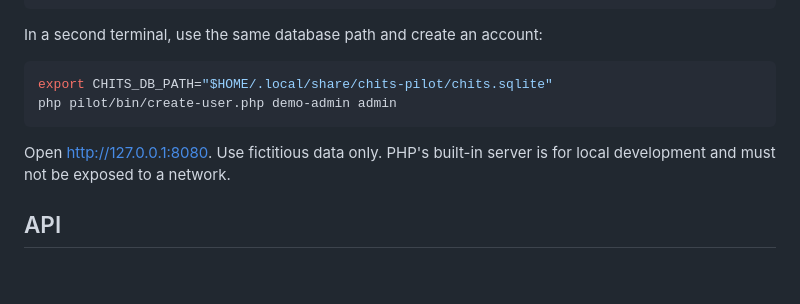
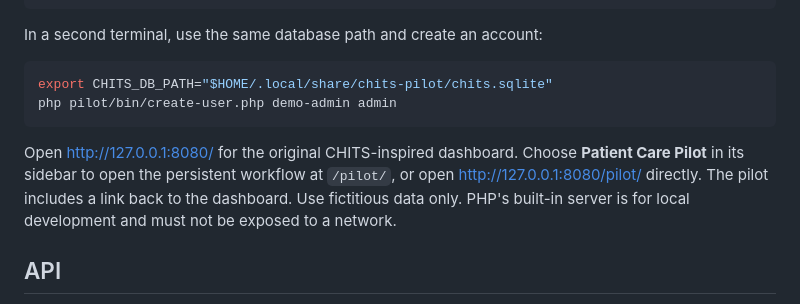
Before and after one commit to mdfl212/chits-modern, a Markdown page: pilot/README.md, the part around the change. GitHub-like rendering; blank space fills up the shorter version.

Commit message:
Document integrated pilot navigation

````diff
--- a/pilot/README.md
+++ b/pilot/README.md
@@ -28,7 +28,7 @@ In a second terminal, use the same database path and create an account:
 export CHITS_DB_PATH="$HOME/.local/share/chits-pilot/chits.sqlite"
 php pilot/bin/create-user.php demo-admin admin
 ```
-Open http://127.0.0.1:8080. Use fictitious data only. PHP's built-in server is for local development and must not be exposed to a network.
+Open http://127.0.0.1:8080/ for the original CHITS-inspired dashboard. Choose **Patient Care Pilot** in its sidebar to open the persistent workflow at `/pilot/`, or open http://127.0.0.1:8080/pilot/ directly. The pilot includes a link back to the dashboard. Use fictitious data only. PHP's built-in server is for local development and must not be exposed to a network.
 
 ## API
 - GET /api/csrf
````
